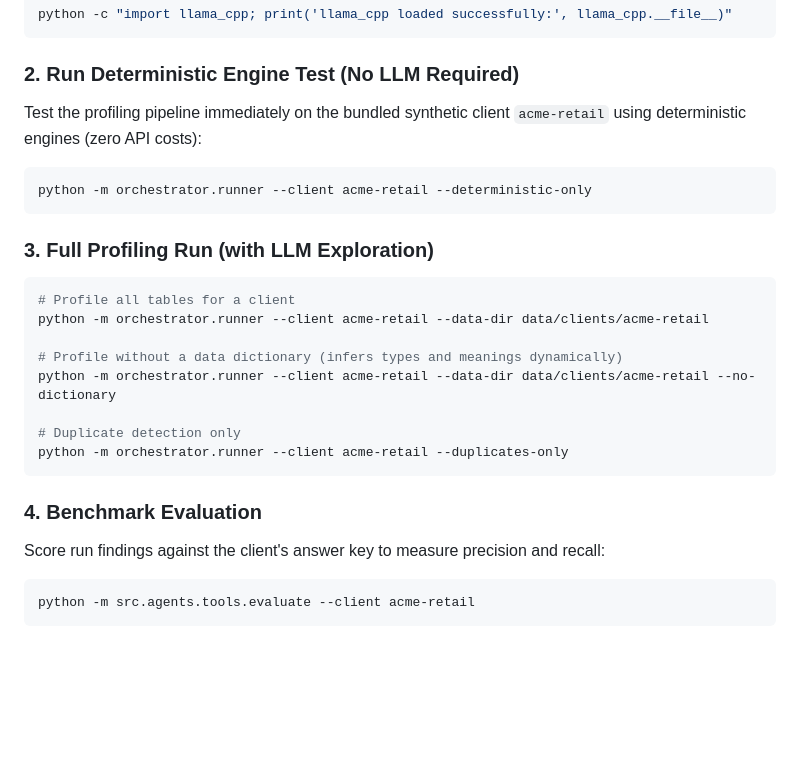
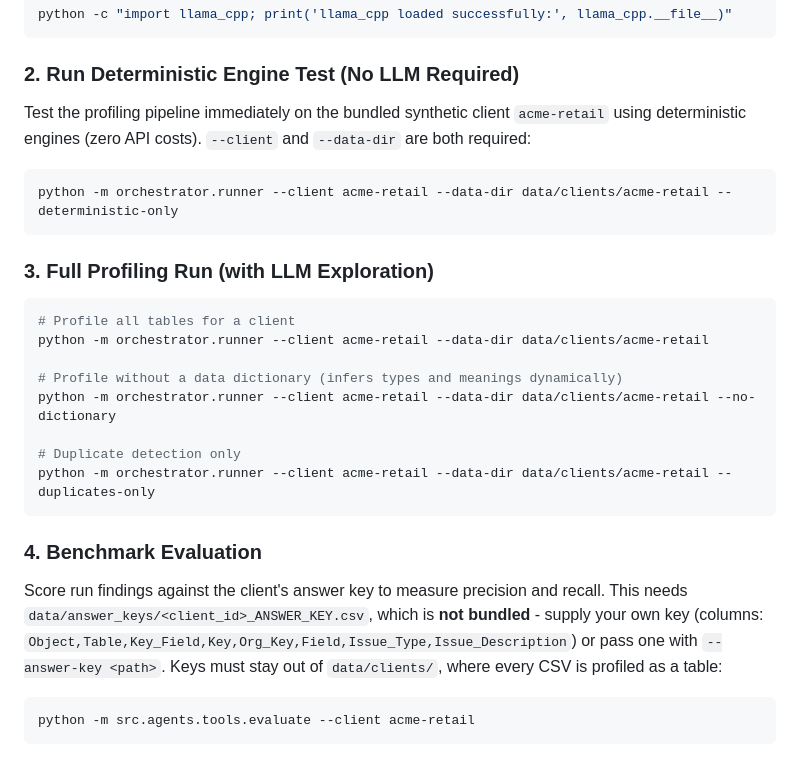
Before and after one commit to viswanadhchakravarthi/SAP_DM_DQ, a Markdown page: README.md, the part around the change. Rendered like a GitHub page; blank space fills up the shorter version.

Commit message:
docs: fix broken quick-start commands in README
--data-dir is a required argument, so the deterministic-only and
duplicates-only examples exited 2 as written. Also state that the
acme-retail answer key is not bundled, since the evaluate example
fails without one, and give the expected columns and --answer-key.

````diff
--- a/README.md
+++ b/README.md
@@ -280,9 +280,9 @@ python -c "import llama_cpp; print('llama_cpp loaded successfully:', llama_cpp._
 
 ### 2. Run Deterministic Engine Test (No LLM Required)
 
-Test the profiling pipeline immediately on the bundled synthetic client `acme-retail` using deterministic engines (zero API costs):
+Test the profiling pipeline immediately on the bundled synthetic client `acme-retail` using deterministic engines (zero API costs). `--client` and `--data-dir` are both required:
 ```bash
-python -m orchestrator.runner --client acme-retail --deterministic-only
+python -m orchestrator.runner --client acme-retail --data-dir data/clients/acme-retail --deterministic-only
 ```
 
 ### 3. Full Profiling Run (with LLM Exploration)
@@ -295,12 +295,16 @@ python -m orchestrator.runner --client acme-retail --data-dir data/clients/acme-
 python -m orchestrator.runner --client acme-retail --data-dir data/clients/acme-retail --no-dictionary
 
 # Duplicate detection only
-python -m orchestrator.runner --client acme-retail --duplicates-only
+python -m orchestrator.runner --client acme-retail --data-dir data/clients/acme-retail --duplicates-only
 ```
 
 ### 4. Benchmark Evaluation
 
-Score run findings against the client's answer key to measure precision and recall:
+Score run findings against the client's answer key to measure precision and recall. This needs
+`data/answer_keys/<client_id>_ANSWER_KEY.csv`, which is **not bundled** - supply your own key
+(columns: `Object,Table,Key_Field,Key,Org_Key,Field,Issue_Type,Issue_Description`) or pass one
+with `--answer-key <path>`. Keys must stay out of `data/clients/`, where every CSV is profiled
+as a table:
 ```bash
 python -m src.agents.tools.evaluate --client acme-retail
 ```
````
